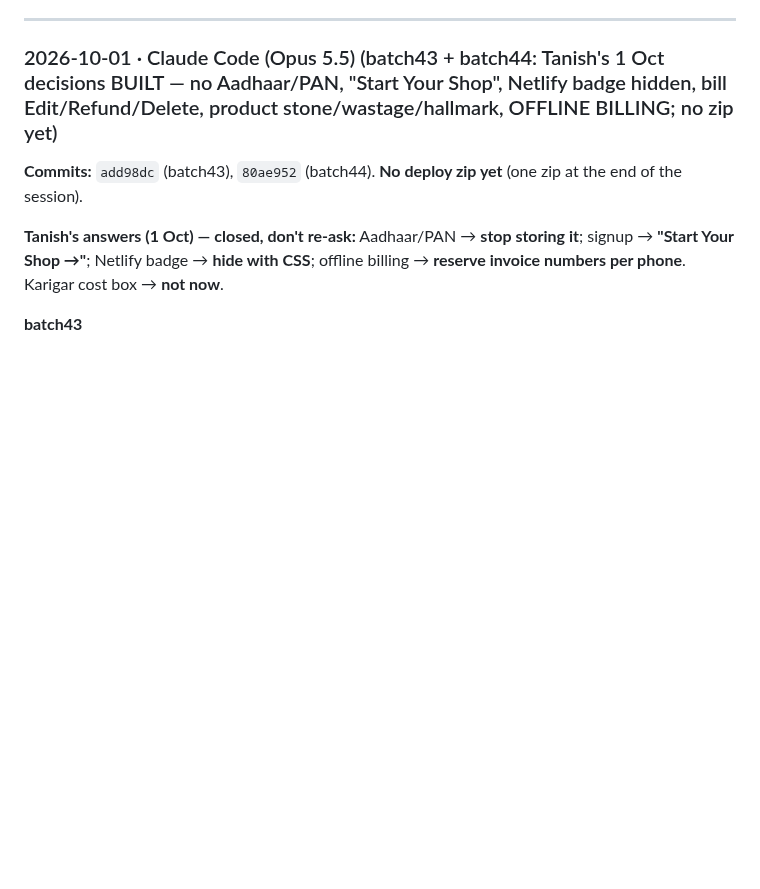
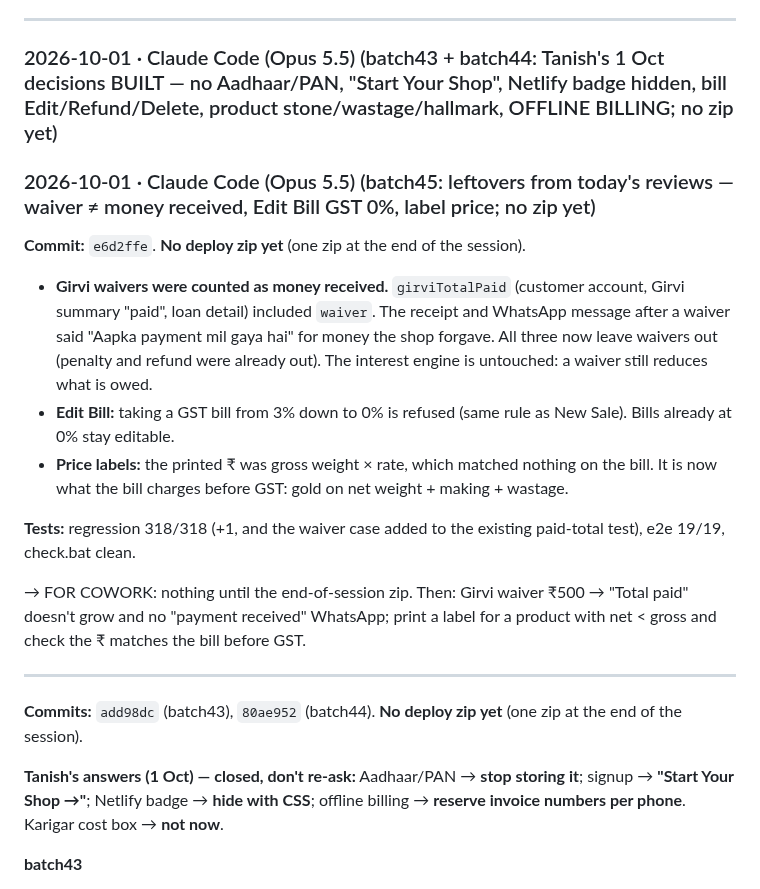
Before and after one commit to txnishh24/JewelOs, a Markdown page: HANDOFF.md, the part around the change. Drawn GitHub-style; blank space fills up the shorter version.

Commit message:
HANDOFF: batch45 entry; release NOW
Co-Authored-By: Claude Opus 5.5 <noreply@anthropic.com>

```diff
--- a/HANDOFF.md
+++ b/HANDOFF.md
@@ -56,6 +56,24 @@ or re-add tier UI.
 
 ---
 ### 2026-10-01 · Claude Code (Opus 5.5) (batch43 + batch44: Tanish's 1 Oct decisions BUILT — no Aadhaar/PAN, "Start Your Shop", Netlify badge hidden, bill Edit/Refund/Delete, product stone/wastage/hallmark, OFFLINE BILLING; no zip yet)
+
+### 2026-10-01 · Claude Code (Opus 5.5) (batch45: leftovers from today's reviews — waiver ≠ money received, Edit Bill GST 0%, label price; no zip yet)
+
+**Commit:** `e6d2ffe`. **No deploy zip yet** (one zip at the end of the session).
+
+- **Girvi waivers were counted as money received.** `girviTotalPaid` (customer account, Girvi summary "paid", loan detail)
+  included `waiver`. The receipt and WhatsApp message after a waiver said "Aapka payment mil gaya hai" for money the shop
+  forgave. All three now leave waivers out (penalty and refund were already out). The interest engine is untouched:
+  a waiver still reduces what is owed.
+- **Edit Bill:** taking a GST bill from 3% down to 0% is refused (same rule as New Sale). Bills already at 0% stay editable.
+- **Price labels:** the printed ₹ was gross weight × rate, which matched nothing on the bill. It is now what the bill charges
+  before GST: gold on net weight + making + wastage.
+
+**Tests:** regression 318/318 (+1, and the waiver case added to the existing paid-total test), e2e 19/19, check.bat clean.
+
+→ FOR COWORK: nothing until the end-of-session zip. Then: Girvi waiver ₹500 → "Total paid" doesn't grow and no "payment received" WhatsApp; print a label for a product with net < gross and check the ₹ matches the bill before GST.
+
+---
 
 **Commits:** `add98dc` (batch43), `80ae952` (batch44). **No deploy zip yet** (one zip at the end of the session).
 
```
